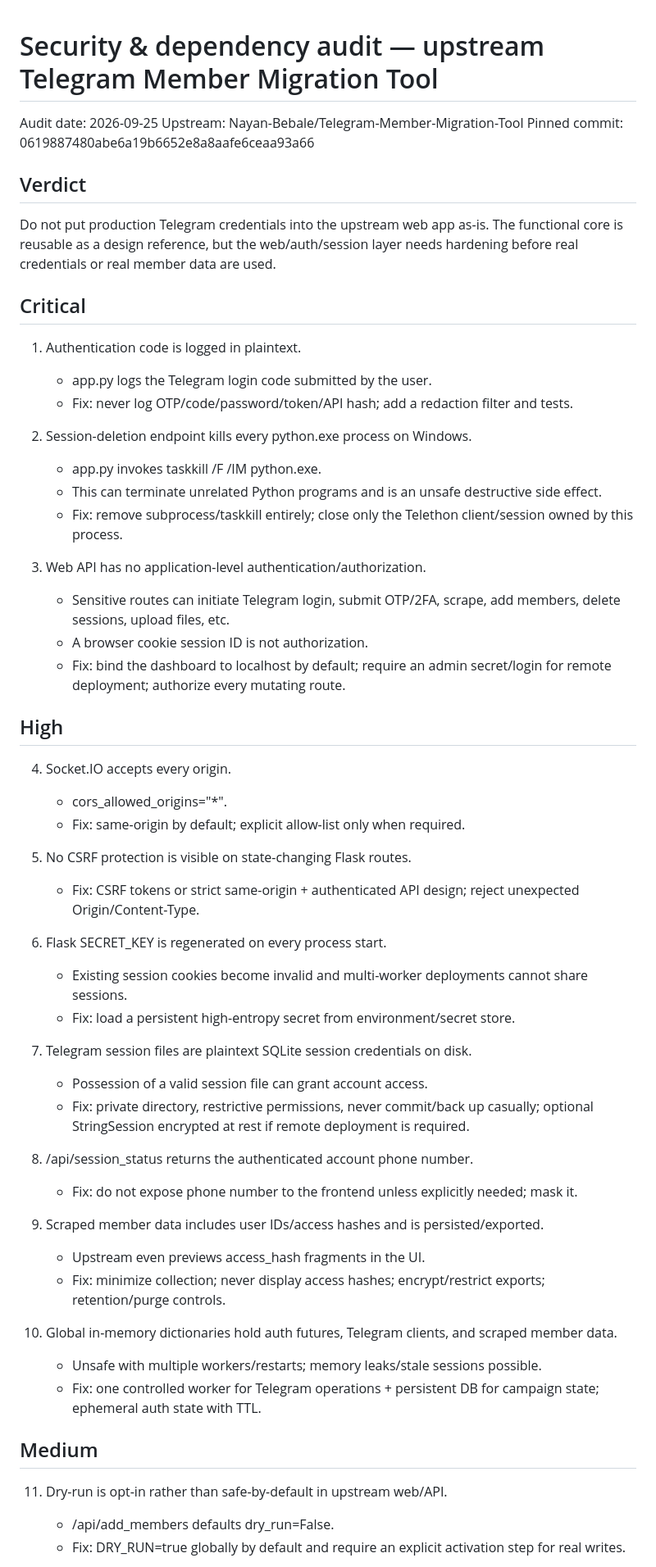
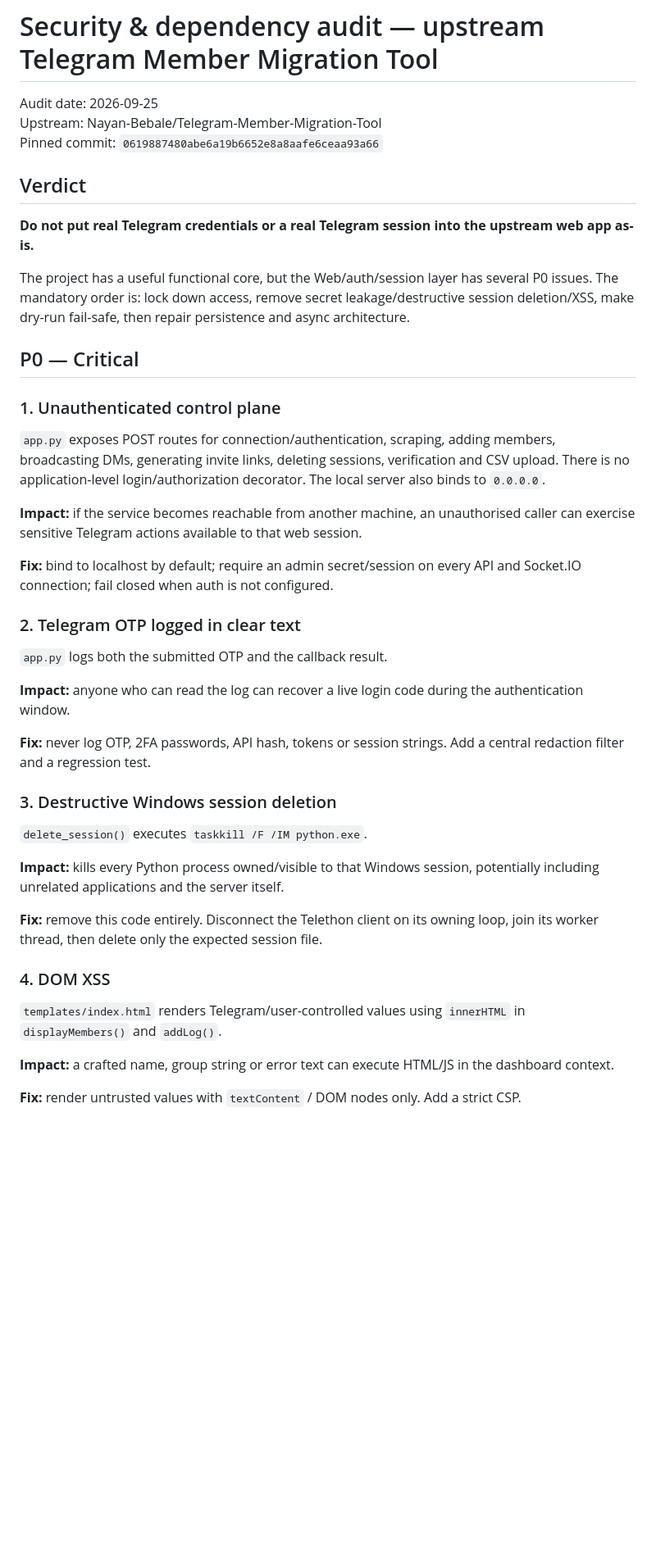
Before and after one commit to Chatnoir01/Hhhj, a Markdown page: telegram-community-manager/docs/AUDIT_UPSTREAM_2026-09-25.md, the part around one of its changes. Shown at 82% size. Drawn GitHub-style; blank space fills up the shorter version.

```diff
--- a/telegram-community-manager/docs/AUDIT_UPSTREAM_2026-09-25.md
+++ b/telegram-community-manager/docs/AUDIT_UPSTREAM_2026-09-25.md
@@ -2,59 +2,41 @@
 
 Audit date: 2026-09-25
 Upstream: Nayan-Bebale/Telegram-Member-Migration-Tool
-Pinned commit: 0619887480abe6a19b6652e8a8aafe6ceaa93a66
+Pinned commit: `0619887480abe6a19b6652e8a8aafe6ceaa93a66`
 
 ## Verdict
 
-Do not put production Telegram credentials into the upstream web app as-is. The functional core is reusable as a design reference, but the web/auth/session layer needs hardening before real credentials or real member data are used.
+**Do not put real Telegram credentials or a real Telegram session into the upstream web app as-is.**
 
-## Critical
+The project has a useful functional core, but the Web/auth/session layer has several P0 issues. The mandatory order is: lock down access, remove secret leakage/destructive session deletion/XSS, make dry-run fail-safe, then repair persistence and async architecture.
 
-1. Authentication code is logged in plaintext.
-   - app.py logs the Telegram login code submitted by the user.
-   - Fix: never log OTP/code/password/token/API hash; add a redaction filter and tests.
+## P0 — Critical
 
-2. Session-deletion endpoint kills every python.exe process on Windows.
-   - app.py invokes taskkill /F /IM python.exe.
-   - This can terminate unrelated Python programs and is an unsafe destructive side effect.
-   - Fix: remove subprocess/taskkill entirely; close only the Telethon client/session owned by this process.
+### 1. Unauthenticated control plane
+`app.py` exposes POST routes for connection/authentication, scraping, adding members, broadcasting DMs, generating invite links, deleting sessions, verification and CSV upload. There is no application-level login/authorization decorator. The local server also binds to `0.0.0.0`.
 
-3. Web API has no application-level authentication/authorization.
-   - Sensitive routes can initiate Telegram login, submit OTP/2FA, scrape, add members, delete sessions, upload files, etc.
-   - A browser cookie session ID is not authorization.
-   - Fix: bind the dashboard to localhost by default; require an admin secret/login for remote deployment; authorize every mutating route.
+**Impact:** if the service becomes reachable from another machine, an unauthorised caller can exercise sensitive Telegram actions available to that web session.
 
-## High
+**Fix:** bind to localhost by default; require an admin secret/session on every API and Socket.IO connection; fail closed when auth is not configured.
 
-4. Socket.IO accepts every origin.
-   - cors_allowed_origins="*".
-   - Fix: same-origin by default; explicit allow-list only when required.
+### 2. Telegram OTP logged in clear text
+`app.py` logs both the submitted OTP and the callback result.
 
-5. No CSRF protection is visible on state-changing Flask routes.
-   - Fix: CSRF tokens or strict same-origin + authenticated API design; reject unexpected Origin/Content-Type.
+**Impact:** anyone who can read the log can recover a live login code during the authentication window.
 
-6. Flask SECRET_KEY is regenerated on every process start.
-   - Existing session cookies become invalid and multi-worker deployments cannot share sessions.
-   - Fix: load a persistent high-entropy secret from environment/secret store.
+**Fix:** never log OTP, 2FA passwords, API hash, tokens or session strings. Add a central redaction filter and a regression test.
 
-7. Telegram session files are plaintext SQLite session credentials on disk.
-   - Possession of a valid session file can grant account access.
-   - Fix: private directory, restrictive permissions, never commit/back up casually; optional StringSession encrypted at rest if remote deployment is required.
+### 3. Destructive Windows session deletion
+`delete_session()` executes `taskkill /F /IM python.exe`.
 
-8. /api/session_status returns the authenticated account phone number.
-   - Fix: do not expose phone number to the frontend unless explicitly needed; mask it.
+**Impact:** kills every Python process owned/visible to that Windows session, potentially including unrelated applications and the server itself.
 
-9. Scraped member data includes user IDs/access hashes and is persisted/exported.
-   - Upstream even previews access_hash fragments in the UI.
-   - Fix: minimize collection; never display access hashes; encrypt/restrict exports; retention/purge controls.
+**Fix:** remove this code entirely. Disconnect the Telethon client on its owning loop, join its worker thread, then delete only the expected session file.
 
-10. Global in-memory dictionaries hold auth futures, Telegram clients, and scraped member data.
-    - Unsafe with multiple workers/restarts; memory leaks/stale sessions possible.
-    - Fix: one controlled worker for Telegram operations + persistent DB for campaign state; ephemeral auth state with TTL.
+### 4. DOM XSS
+`templates/index.html` renders Telegram/user-controlled values using `innerHTML` in `displayMembers()` and `addLog()`.
 
-## Medium
+**Impact:** a crafted name, group string or error text can execute HTML/JS in the dashboard context.
 
-11. Dry-run is opt-in rather than safe-by-default in upstream web/API.
-    - /api/add_members defaults dry_run=False.
-    - Fix: DRY_RUN=true globally by default and require an explicit activation step for real writes.
+**Fix:** render untrusted values with `textContent` / DOM nodes only. Add a strict CSP.
 
```
Also changed, not shown: other parts of telegram-community-manager/docs/AUDIT_UPSTREAM_2026-09-25.md (+138 -67 lines).
